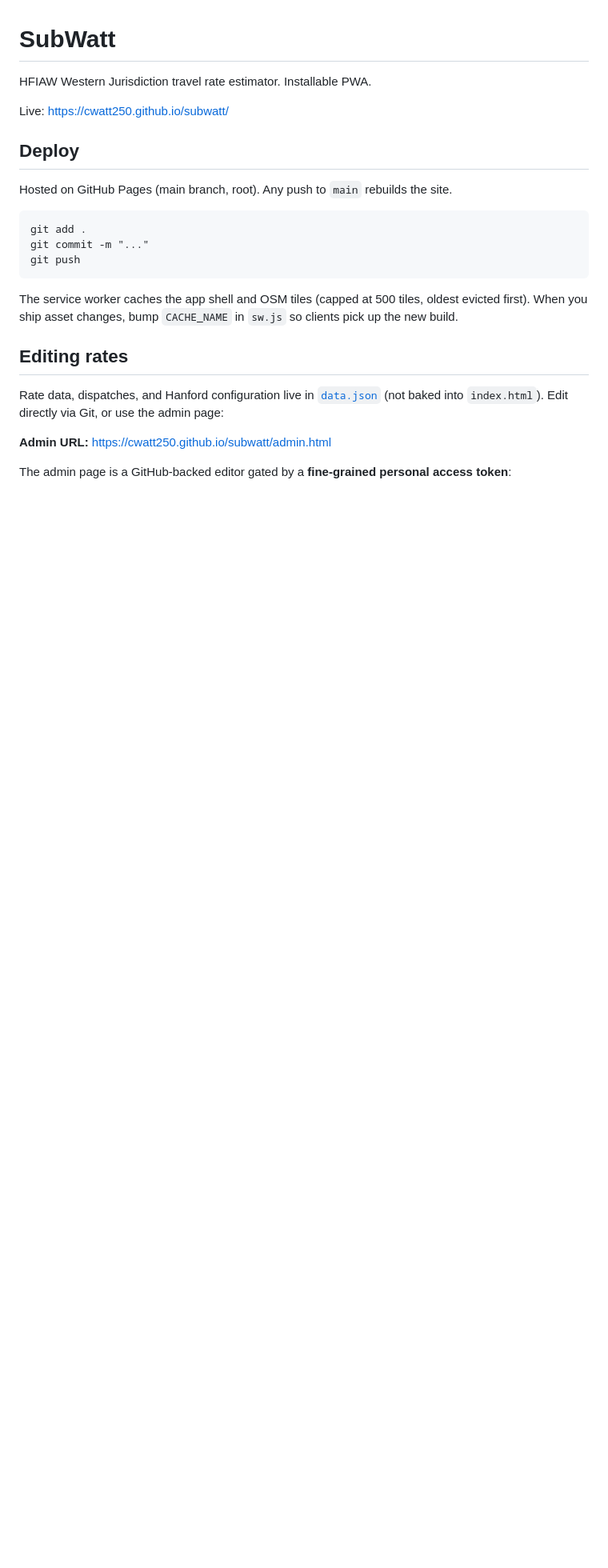
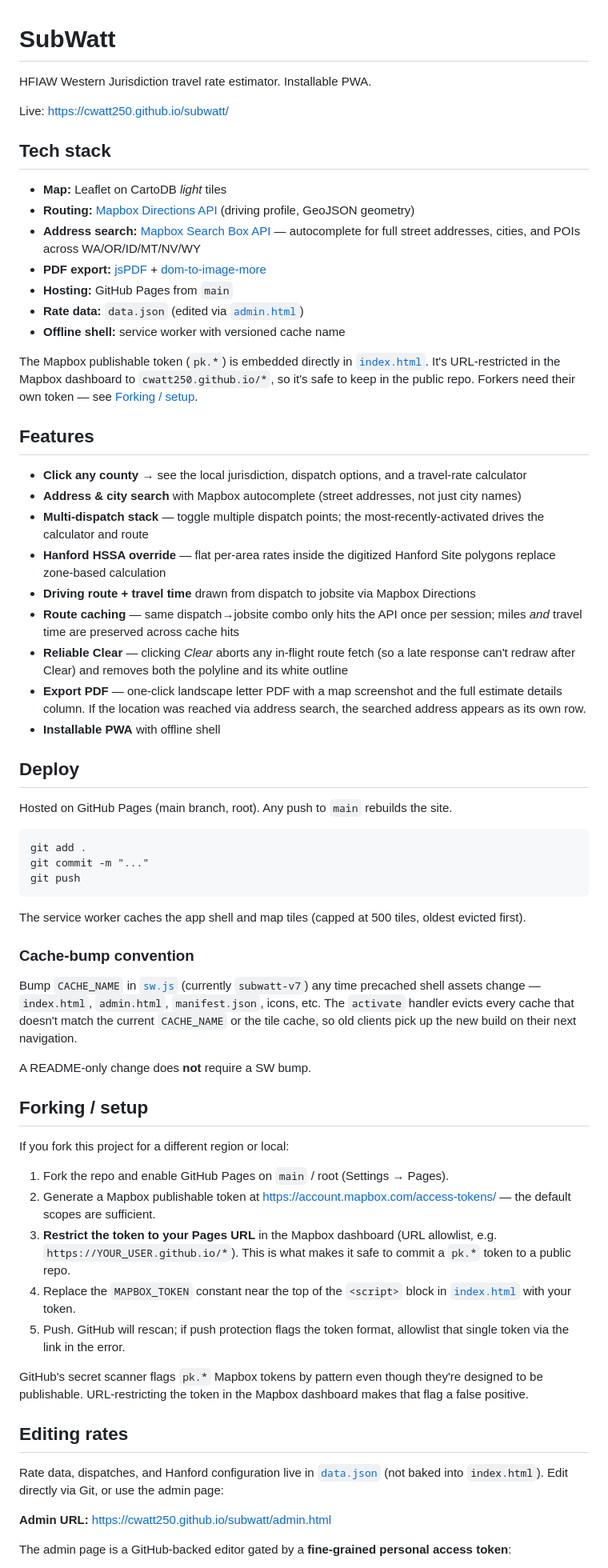
Before and after one commit to CWatt250/subwatt, a Markdown page: README.md, the part around one of its changes. Shown at 80% size. Rendered like a GitHub page; blank space fills up the shorter version.

Commit message:
Update README for Mapbox migration, Export PDF, route fixes

````diff
--- a/README.md
+++ b/README.md
@@ -3,6 +3,30 @@
 HFIAW Western Jurisdiction travel rate estimator. Installable PWA.
 
 Live: https://cwatt250.github.io/subwatt/
+
+## Tech stack
+
+- **Map:** Leaflet on CartoDB *light* tiles
+- **Routing:** [Mapbox Directions API](https://docs.mapbox.com/api/navigation/directions/) (driving profile, GeoJSON geometry)
+- **Address search:** [Mapbox Search Box API](https://docs.mapbox.com/api/search/search-box/) — autocomplete for full street addresses, cities, and POIs across WA/OR/ID/MT/NV/WY
+- **PDF export:** [jsPDF](https://github.com/parallax/jsPDF) + [dom-to-image-more](https://github.com/1904labs/dom-to-image-more)
+- **Hosting:** GitHub Pages from `main`
+- **Rate data:** `data.json` (edited via [`admin.html`](admin.html))
+- **Offline shell:** service worker with versioned cache name
+
+The Mapbox publishable token (`pk.*`) is embedded directly in [`index.html`](index.html). It's URL-restricted in the Mapbox dashboard to `cwatt250.github.io/*`, so it's safe to keep in the public repo. Forkers need their own token — see [Forking / setup](#forking--setup).
+
+## Features
+
+- **Click any county** → see the local jurisdiction, dispatch options, and a travel-rate calculator
+- **Address & city search** with Mapbox autocomplete (street addresses, not just city names)
+- **Multi-dispatch stack** — toggle multiple dispatch points; the most-recently-activated drives the calculator and route
+- **Hanford HSSA override** — flat per-area rates inside the digitized Hanford Site polygons replace zone-based calculation
+- **Driving route + travel time** drawn from dispatch to jobsite via Mapbox Directions
+- **Route caching** — same dispatch→jobsite combo only hits the API once per session; miles *and* travel time are preserved across cache hits
+- **Reliable Clear** — clicking *Clear* aborts any in-flight route fetch (so a late response can't redraw after Clear) and removes both the polyline and its white outline
+- **Export PDF** — one-click landscape letter PDF with a map screenshot and the full estimate details column. If the location was reached via address search, the searched address appears as its own row.
+- **Installable PWA** with offline shell
 
 ## Deploy
 
@@ -14,7 +38,25 @@ git commit -m "..."
 git push
 ```
 
-The service worker caches the app shell and OSM tiles (capped at 500 tiles, oldest evicted first). When you ship asset changes, bump `CACHE_NAME` in `sw.js` so clients pick up the new build.
+The service worker caches the app shell and map tiles (capped at 500 tiles, oldest evicted first).
+
+### Cache-bump convention
+
+Bump `CACHE_NAME` in [`sw.js`](sw.js) (currently `subwatt-v7`) any time precached shell assets change — `index.html`, `admin.html`, `manifest.json`, icons, etc. The `activate` handler evicts every cache that doesn't match the current `CACHE_NAME` or the tile cache, so old clients pick up the new build on their next navigation.
+
+A README-only change does **not** require a SW bump.
+
+## Forking / setup
+
+If you fork this project for a different region or local:
+
+1. Fork the repo and enable GitHub Pages on `main` / root (Settings → Pages).
+2. Generate a Mapbox publishable token at https://account.mapbox.com/access-tokens/ — the default scopes are sufficient.
+3. **Restrict the token to your Pages URL** in the Mapbox dashboard (URL allowlist, e.g. `https://YOUR_USER.github.io/*`). This is what makes it safe to commit a `pk.*` token to a public repo.
+4. Replace the `MAPBOX_TOKEN` constant near the top of the `<script>` block in [`index.html`](index.html) with your token.
+5. Push. GitHub will rescan; if push protection flags the token format, allowlist that single token via the link in the error.
+
+GitHub's secret scanner flags `pk.*` Mapbox tokens by pattern even though they're designed to be publishable. URL-restricting the token in the Mapbox dashboard makes that flag a false positive.
 
 ## Editing rates
 
````
Also changed, not shown: other parts of README.md (+6 -0 lines).
